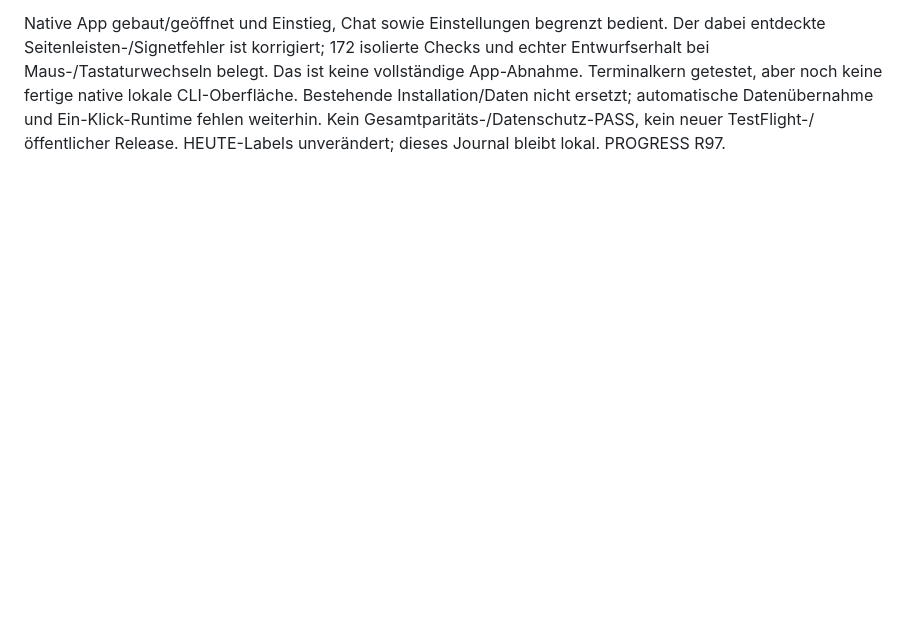
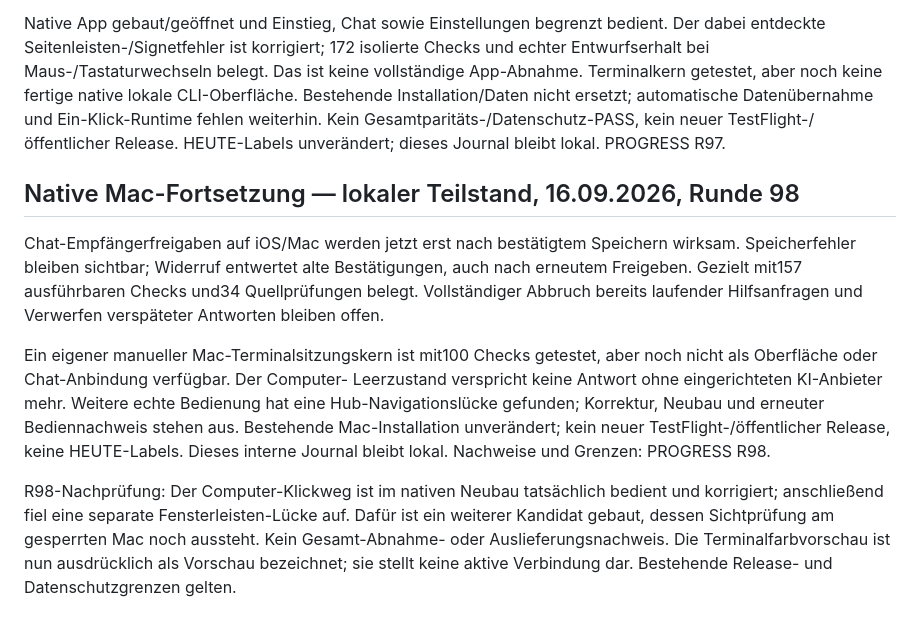
Before and after one commit to schenkei-code/hunch-website, a Markdown page: PRODUCT_TRUTH.md, the part around the change. GitHub-like rendering; blank space fills up the shorter version.

Commit message:
Record native Mac R98 evidence without release claims

```diff
--- a/PRODUCT_TRUTH.md
+++ b/PRODUCT_TRUTH.md
@@ -1188,3 +1188,26 @@ fertige native lokale CLI-Oberfläche. Bestehende Installation/Daten nicht
 ersetzt; automatische Datenübernahme und Ein-Klick-Runtime fehlen weiterhin.
 Kein Gesamtparitäts-/Datenschutz-PASS, kein neuer TestFlight-/öffentlicher
 Release. HEUTE-Labels unverändert; dieses Journal bleibt lokal. PROGRESS R97.
+
+## Native Mac-Fortsetzung — lokaler Teilstand, 16.09.2026, Runde 98
+
+Chat-Empfängerfreigaben auf iOS/Mac werden jetzt erst nach bestätigtem
+Speichern wirksam. Speicherfehler bleiben sichtbar; Widerruf entwertet alte
+Bestätigungen, auch nach erneutem Freigeben. Gezielt mit157 ausführbaren
+Checks und34 Quellprüfungen belegt. Vollständiger Abbruch bereits laufender
+Hilfsanfragen und Verwerfen verspäteter Antworten bleiben offen.
+
+Ein eigener manueller Mac-Terminalsitzungskern ist mit100 Checks getestet,
+aber noch nicht als Oberfläche oder Chat-Anbindung verfügbar. Der Computer-
+Leerzustand verspricht keine Antwort ohne eingerichteten KI-Anbieter mehr.
+Weitere echte Bedienung hat eine Hub-Navigationslücke gefunden; Korrektur,
+Neubau und erneuter Bediennachweis stehen aus. Bestehende Mac-Installation
+unverändert; kein neuer TestFlight-/öffentlicher Release, keine HEUTE-Labels.
+Dieses interne Journal bleibt lokal. Nachweise und Grenzen: PROGRESS R98.
+
+R98-Nachprüfung: Der Computer-Klickweg ist im nativen Neubau tatsächlich
+bedient und korrigiert; anschließend fiel eine separate Fensterleisten-Lücke
+auf. Dafür ist ein weiterer Kandidat gebaut, dessen Sichtprüfung am gesperrten
+Mac noch aussteht. Kein Gesamt-Abnahme- oder Auslieferungsnachweis. Die
+Terminalfarbvorschau ist nun ausdrücklich als Vorschau bezeichnet; sie stellt
+keine aktive Verbindung dar. Bestehende Release- und Datenschutzgrenzen gelten.
```
